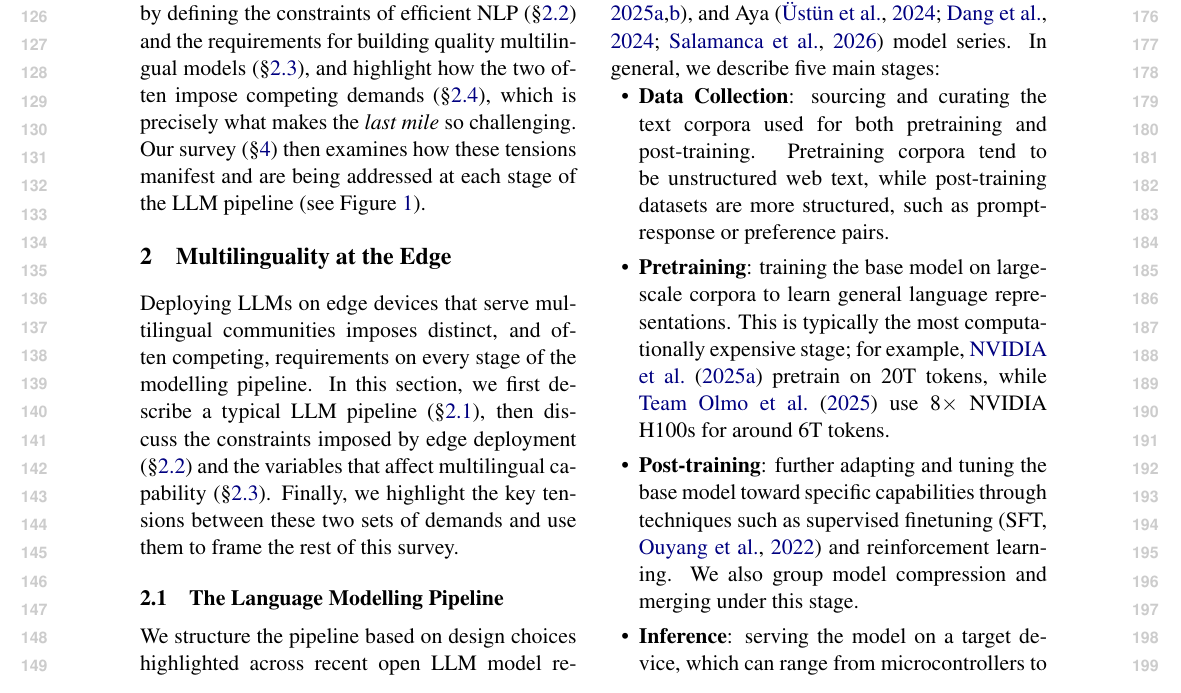
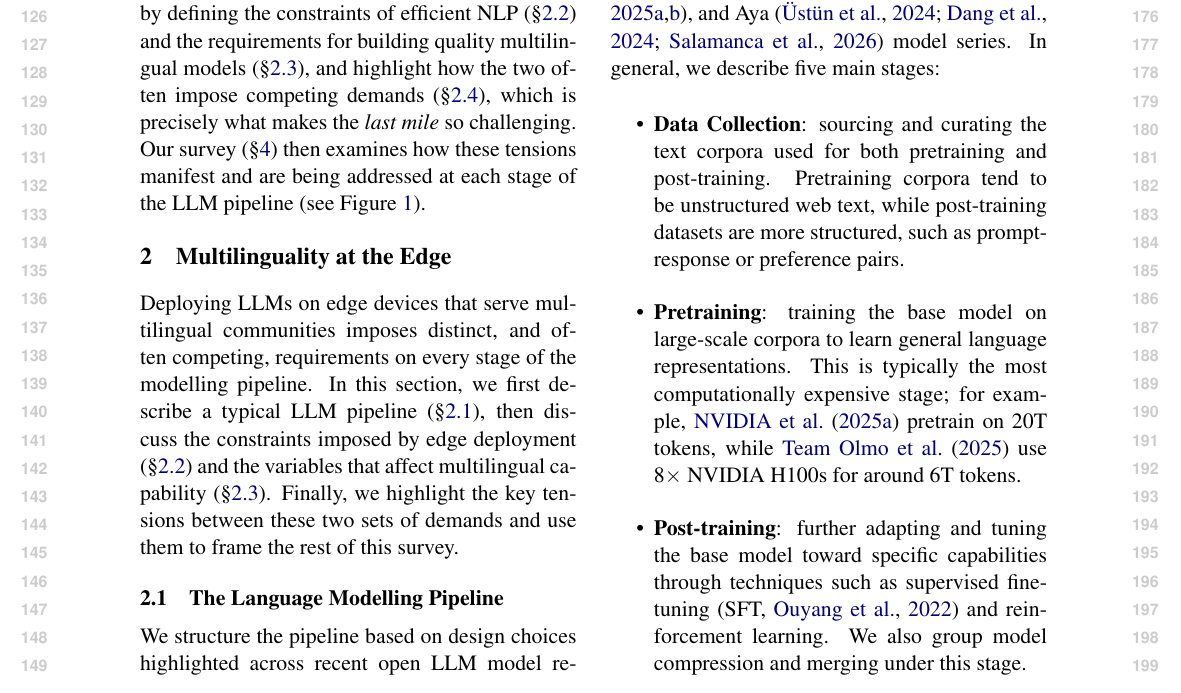
Before and after one commit to ljvmiranda921/multilinguality-at-the-edge, a LaTeX paper (tacl2021v1-template.tex): part of page 2 of 9, cut so that both start at the same text. Compiled offline with pdfLaTeX.

Commit message:
[wip] Update

```diff
--- a/tacl2021v1-template.tex
+++ b/tacl2021v1-template.tex
@@ -168,7 +168,7 @@ OLMo \citep{walsh2025,olmo2025olmo3},
 Nemotron \citep{nvidia2025nvidianemotronnano2,nvidia2025nvidianemotron3efficient}, and Aya \citep{ustun-etal-2024-aya,dang2024ayaexpansecombiningresearch,salamanca2026tinyayabridgingscale} model series.
 In general, we describe five main stages:
 
-\begin{itemize}[leftmargin=5mm,topsep=0mm,itemsep=0mm]
+\begin{itemize}%[leftmargin=5mm,topsep=0mm,itemsep=0mm]
   \item \textbf{Data Collection}: sourcing and curating the text corpora used for both pretraining and post-training.
         Pretraining corpora tend to be unstructured web text, while post-training datasets are more structured, such as prompt-response or preference pairs.
   \item \textbf{Pretraining}: training the base model on large-scale corpora to learn general language representations.
```
Also changed, not shown: tacl2021v1-template.tex (2 more changed lines).
